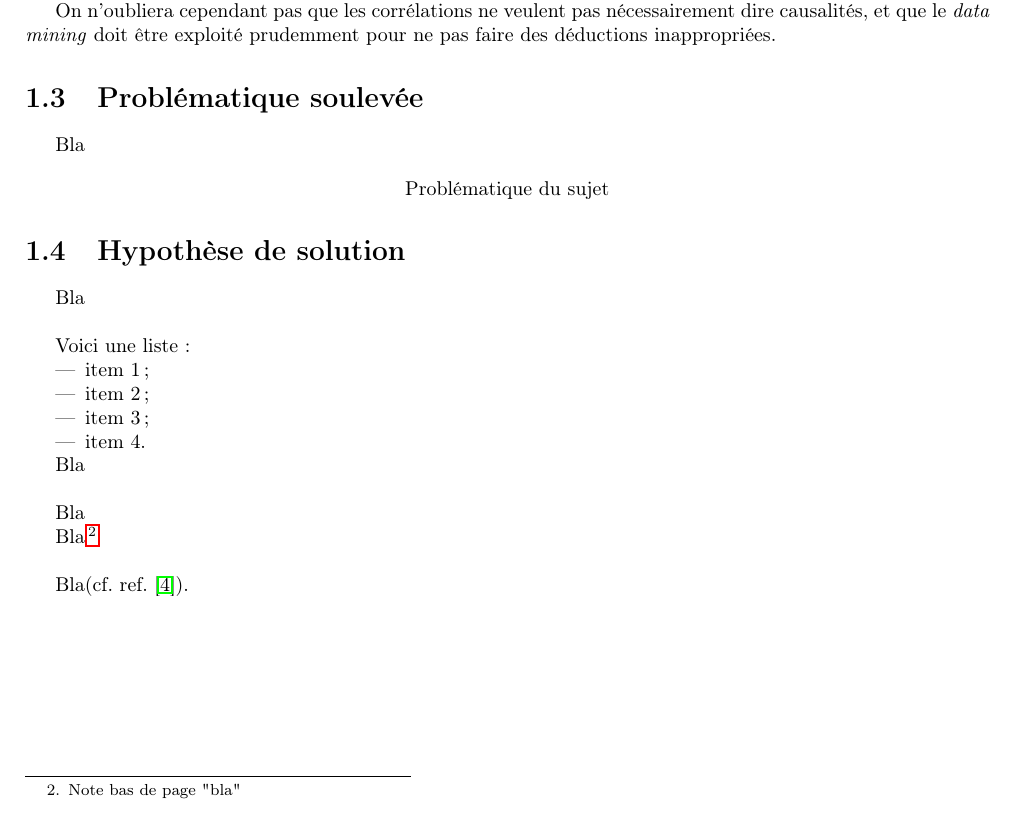
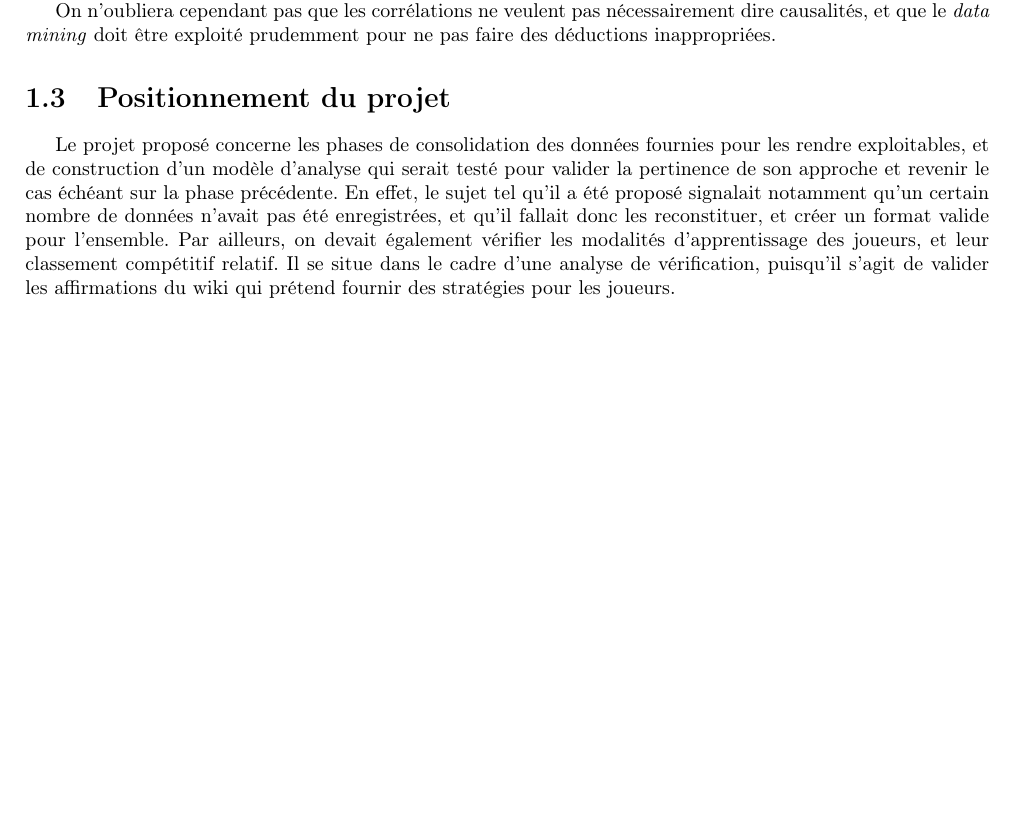
Before and after one commit to WillianPaiva/dominion_datamining, a LaTeX document (memoire/main.tex, which reads memoire/presentation.tex): part of page 8 of 34, cut so that both start at the same text. Compiled offline with pdfLaTeX.

Commit message:
project overview

```diff
--- a/memoire/presentation.tex
+++ b/memoire/presentation.tex
@@ -41,37 +41,7 @@ On n'oubliera cependant pas que les corrélations ne veulent pas nécessairement
 
 
 
-
-\section{Problématique soulevée}
-
-Bla
-
-\begin{center}
-Problématique du sujet
-\end{center}
-
-\section{Hypothèse de solution}
-
-%Quoi :
-Bla\\
-
-Voici une liste :
-\begin{itemize}
-\item item 1;
-\item item 2;
-\item item 3;
-\item item 4.
-\end{itemize}
-
-Bla\\
-
-%Comment :
-Bla
-
-Bla\footnotemark\\
-
-%Detail :
-Bla(cf. ref. \cite{cite6}).
-%citation référencé dans le document "bibliographie.bib" inclus à la fin du document
-
-\footnotetext{Note bas de page "bla"}
+\section{Positionnement du projet}
+Le projet proposé concerne les phases de consolidation des données fournies pour les rendre exploitables, et de construction d'un modèle d'analyse qui serait testé pour valider la pertinence de son approche et revenir le cas échéant sur la phase précédente.
+En effet, le sujet tel qu'il a été proposé signalait notamment qu'un certain nombre de données n'avait pas été enregistrées, et qu'il fallait donc les reconstituer, et créer un format valide pour l'ensemble. Par ailleurs, on devait également vérifier les modalités d'apprentissage des joueurs, et leur classement compétitif relatif.
+Il se situe dans le cadre d'une analyse de vérification, puisqu'il s'agit de valider les affirmations du wiki qui prétend fournir des stratégies pour les joueurs.
```
